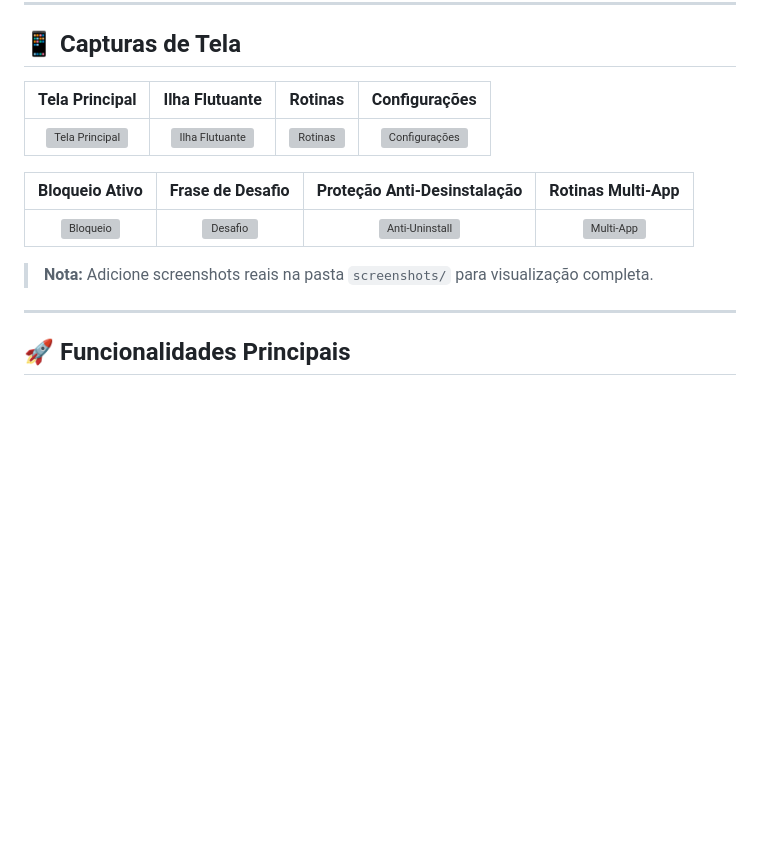
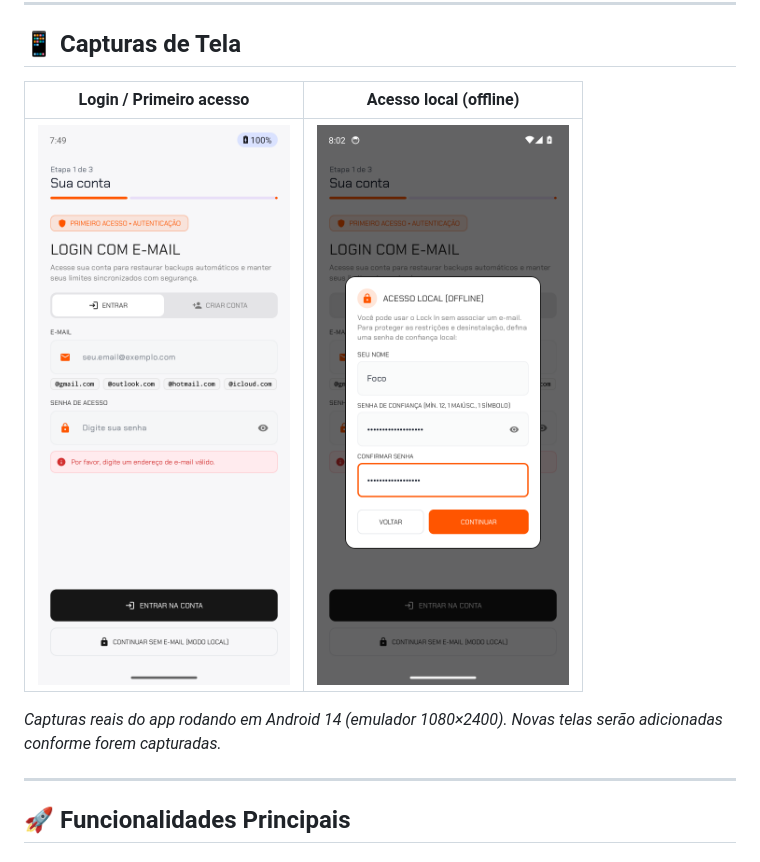
Before and after one commit to daadvi/Lock-In, a Markdown page: README.md, the part around the change. Rendered like a GitHub page; pictures changed too: screenshots/acesso_local.png (added), screenshots/login.png (added); blank space fills up the shorter version; grey boxes are pictures that could not be loaded.

Commit message:
docs: adiciona capturas reais do app (login e acesso local) ao README

```diff
--- a/README.md
+++ b/README.md
@@ -6,15 +6,11 @@
 
 ## 📱 Capturas de Tela
 
-| Tela Principal | Ilha Flutuante | Rotinas | Configurações |
-|:---:|:---:|:---:|:---:|
-| ![Tela Principal](screenshots/home.png) | ![Ilha Flutuante](screenshots/floating_island.png) | ![Rotinas](screenshots/routines.png) | ![Configurações](screenshots/settings.png) |
+| Login / Primeiro acesso | Acesso local (offline) |
+|:---:|:---:|
+| ![Tela de login](screenshots/login.png) | ![Acesso local](screenshots/acesso_local.png) |
 
-| Bloqueio Ativo | Frase de Desafio | Proteção Anti-Desinstalação | Rotinas Multi-App |
-|:---:|:---:|:---:|:---:|
-| ![Bloqueio](screenshots/blocked.png) | ![Desafio](screenshots/challenge.png) | ![Anti-Uninstall](screenshots/anti_uninstall.png) | ![Multi-App](screenshots/multi_app_routine.png) |
-
-> **Nota:** Adicione screenshots reais na pasta `screenshots/` para visualização completa.
+*Capturas reais do app rodando em Android 14 (emulador 1080×2400). Novas telas serão adicionadas conforme forem capturadas.*
 
 ---
 
```
Also changed, not shown: 8 other files.
